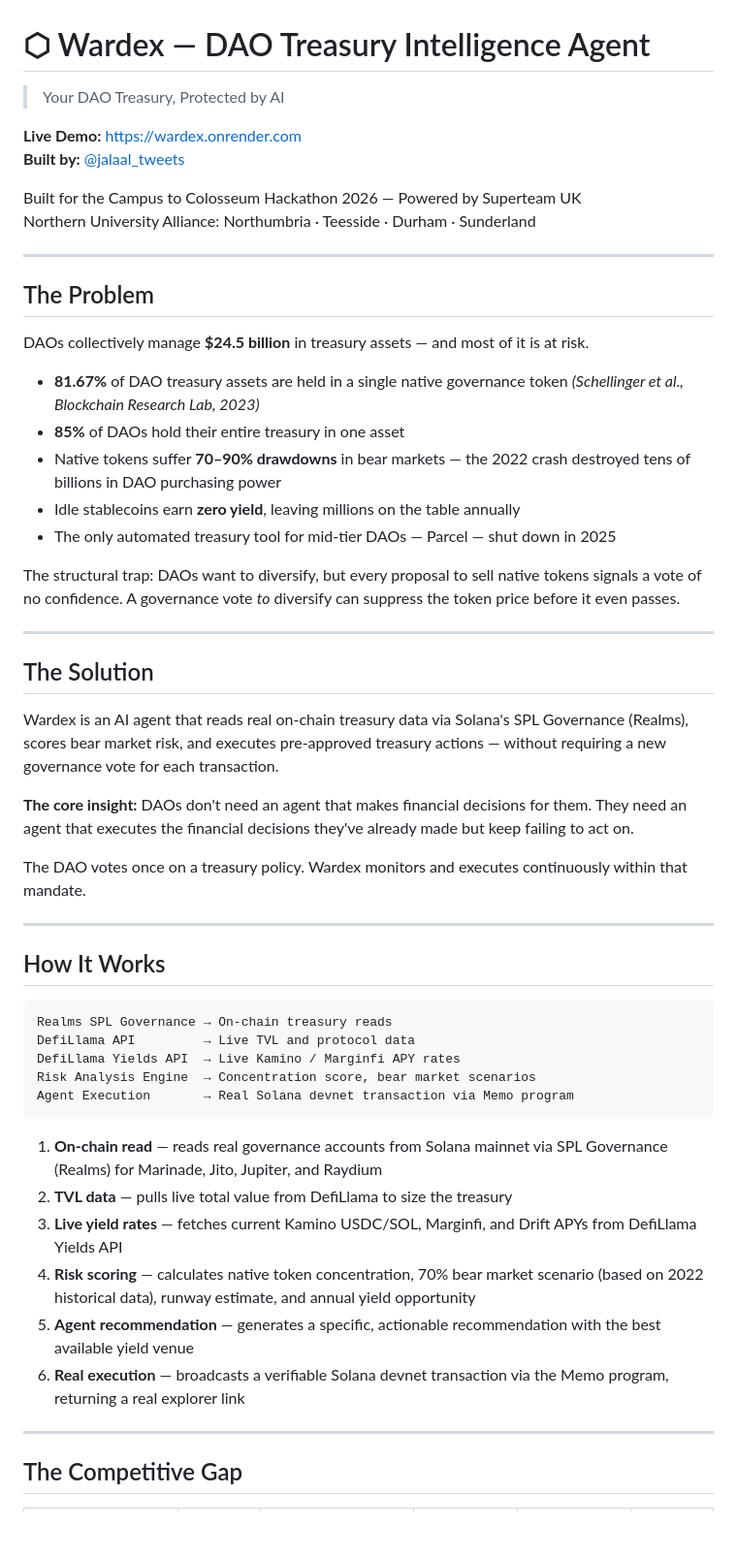
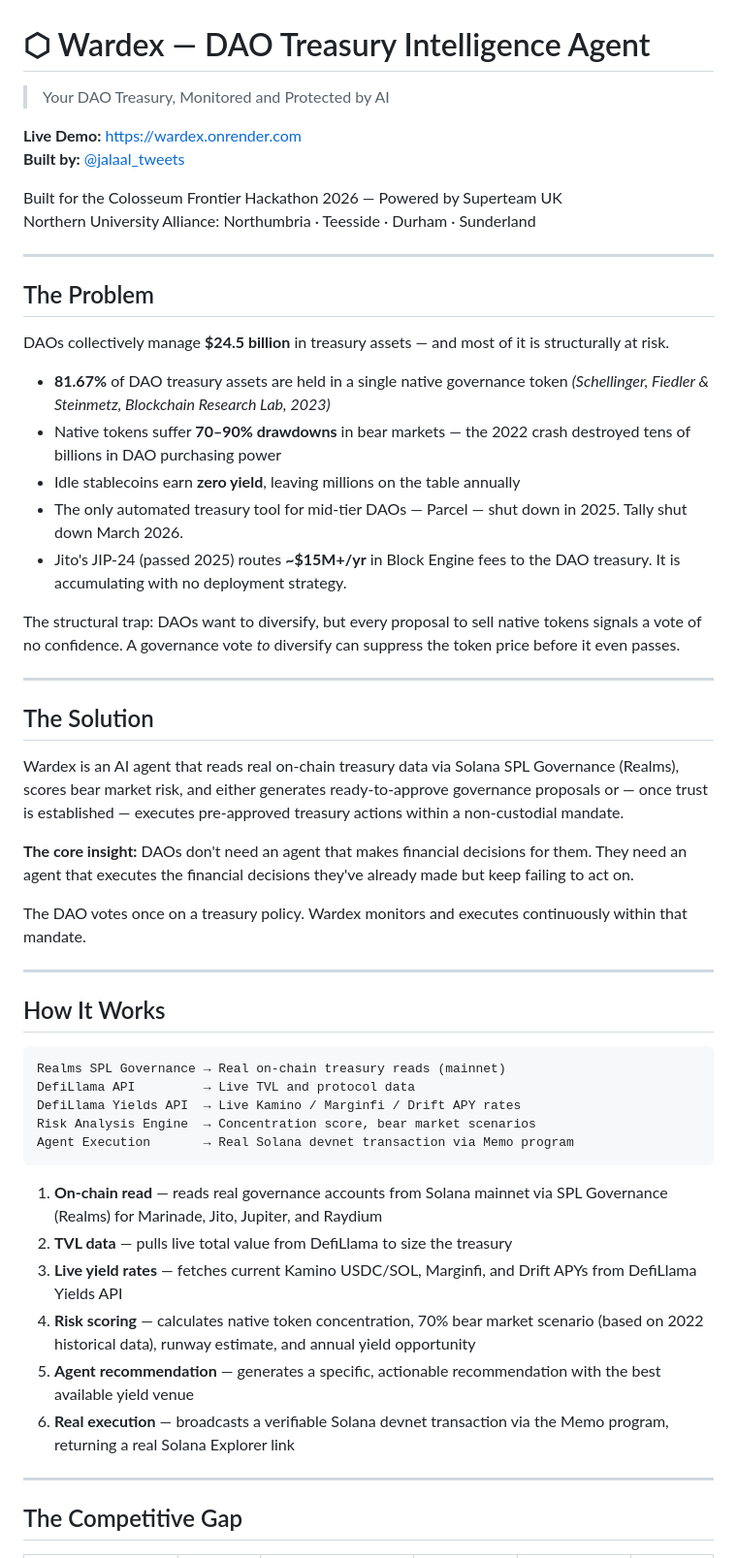
Before and after one commit to jalaalrd/wardex, a Markdown page: README.md, the part around one of its changes. Shown at 97% size. Rendered like a GitHub page; blank space fills up the shorter version.

````diff
--- a/README.md
+++ b/README.md
@@ -1,24 +1,24 @@
 # ⬡ Wardex — DAO Treasury Intelligence Agent
 
-> Your DAO Treasury, Protected by AI
+> Your DAO Treasury, Monitored and Protected by AI
 
 **Live Demo:** https://wardex.onrender.com
 **Built by:** [@jalaal_tweets](https://twitter.com/jalaal_tweets)
 
-Built for the Campus to Colosseum Hackathon 2026 — Powered by Superteam UK
+Built for the Colosseum Frontier Hackathon 2026 — Powered by Superteam UK
 Northern University Alliance: Northumbria · Teesside · Durham · Sunderland
 
 ---
 
 ## The Problem
 
-DAOs collectively manage **$24.5 billion** in treasury assets — and most of it is at risk.
+DAOs collectively manage **$24.5 billion** in treasury assets — and most of it is structurally at risk.
 
-- **81.67%** of DAO treasury assets are held in a single native governance token *(Schellinger et al., Blockchain Research Lab, 2023)*
-- **85%** of DAOs hold their entire treasury in one asset
+- **81.67%** of DAO treasury assets are held in a single native governance token *(Schellinger, Fiedler & Steinmetz, Blockchain Research Lab, 2023)*
 - Native tokens suffer **70–90% drawdowns** in bear markets — the 2022 crash destroyed tens of billions in DAO purchasing power
 - Idle stablecoins earn **zero yield**, leaving millions on the table annually
-- The only automated treasury tool for mid-tier DAOs — Parcel — shut down in 2025
+- The only automated treasury tool for mid-tier DAOs — Parcel — shut down in 2025. Tally shut down March 2026.
+- Jito's JIP-24 (passed 2025) routes **~$15M+/yr** in Block Engine fees to the DAO treasury. It is accumulating with no deployment strategy.
 
 The structural trap: DAOs want to diversify, but every proposal to sell native tokens signals a vote of no confidence. A governance vote *to* diversify can suppress the token price before it even passes.
 
@@ -26,7 +26,7 @@ The structural trap: DAOs want to diversify, but every proposal to sell native t
 
 ## The Solution
 
-Wardex is an AI agent that reads real on-chain treasury data via Solana's SPL Governance (Realms), scores bear market risk, and executes pre-approved treasury actions — without requiring a new governance vote for each transaction.
+Wardex is an AI agent that reads real on-chain treasury data via Solana SPL Governance (Realms), scores bear market risk, and either generates ready-to-approve governance proposals or — once trust is established — executes pre-approved treasury actions within a non-custodial mandate.
 
 **The core insight:** DAOs don't need an agent that makes financial decisions for them. They need an agent that executes the financial decisions they've already made but keep failing to act on.
 
@@ -37,9 +37,9 @@ The DAO votes once on a treasury policy. Wardex monitors and executes continuous
 ## How It Works
 
 ```
-Realms SPL Governance → On-chain treasury reads
+Realms SPL Governance → Real on-chain treasury reads (mainnet)
 DefiLlama API         → Live TVL and protocol data
-DefiLlama Yields API  → Live Kamino / Marginfi APY rates
+DefiLlama Yields API  → Live Kamino / Marginfi / Drift APY rates
 Risk Analysis Engine  → Concentration score, bear market scenarios
 Agent Execution       → Real Solana devnet transaction via Memo program
 ```
@@ -49,7 +49,7 @@ Agent Execution       → Real Solana devnet transaction via Memo program
 3. **Live yield rates** — fetches current Kamino USDC/SOL, Marginfi, and Drift APYs from DefiLlama Yields API
 4. **Risk scoring** — calculates native token concentration, 70% bear market scenario (based on 2022 historical data), runway estimate, and annual yield opportunity
 5. **Agent recommendation** — generates a specific, actionable recommendation with the best available yield venue
-6. **Real execution** — broadcasts a verifiable Solana devnet transaction via the Memo program, returning a real explorer link
+6. **Real execution** — broadcasts a verifiable Solana devnet transaction via the Memo program, returning a real Solana Explorer link
 
 ---
 
````
Also changed, not shown: other parts of README.md (+65 -26 lines).
